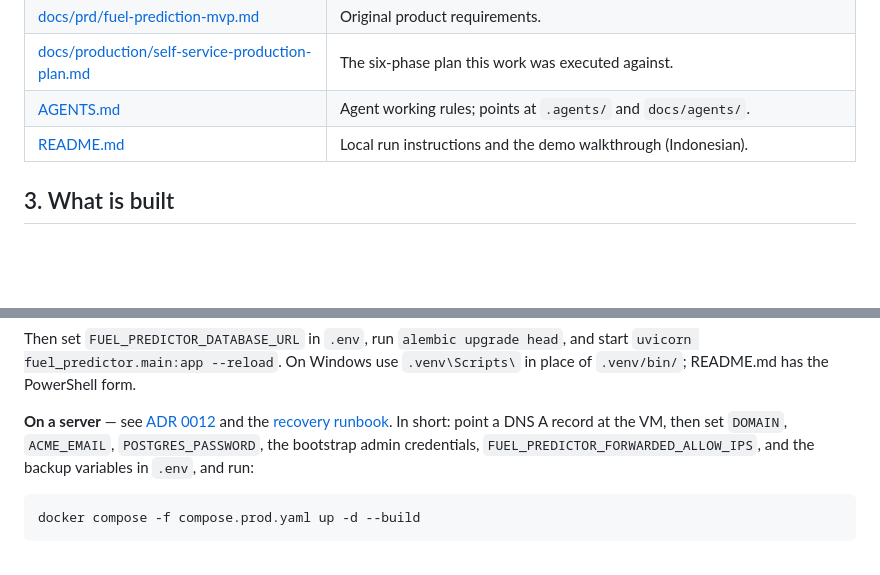
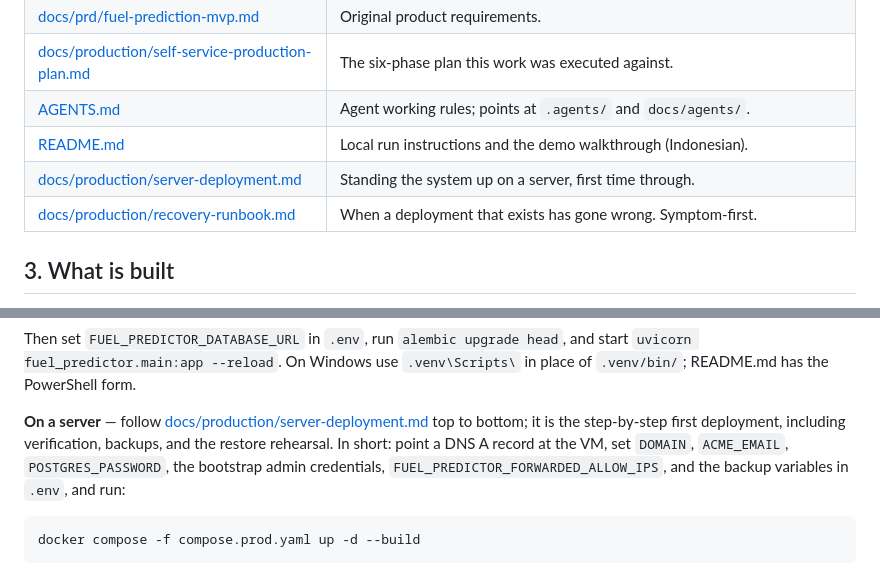
Before and after one commit to Officiel-TinkerThink/fuel-predictor, a Markdown page: HANDOFF.md, 2 parts joined by grey strips. GitHub-like rendering; blank space fills up the shorter version.

````diff
--- a/HANDOFF.md
+++ b/HANDOFF.md
@@ -31,6 +31,8 @@ Model promotion is **always manual** — there is no auto-promotion path anywher
 | [docs/production/self-service-production-plan.md](docs/production/self-service-production-plan.md) | The six-phase plan this work was executed against. |
 | [AGENTS.md](AGENTS.md) | Agent working rules; points at `.agents/` and `docs/agents/`. |
 | [README.md](README.md) | Local run instructions and the demo walkthrough (Indonesian). |
+| [docs/production/server-deployment.md](docs/production/server-deployment.md) | Standing the system up on a server, first time through. |
+| [docs/production/recovery-runbook.md](docs/production/recovery-runbook.md) | When a deployment that exists has gone wrong. Symptom-first. |
 
 ## 3. What is built
 
@@ -243,10 +245,12 @@ Then set `FUEL_PREDICTOR_DATABASE_URL` in `.env`, run `alembic upgrade head`, an
 `uvicorn fuel_predictor.main:app --reload`. On Windows use `.venv\Scripts\` in place of
 `.venv/bin/`; README.md has the PowerShell form.
 
-**On a server** — see [ADR 0012](docs/adr/0012-https-gateway-and-encrypted-backup.md) and the
-[recovery runbook](docs/production/recovery-runbook.md). In short: point a DNS A record at the VM,
-then set `DOMAIN`, `ACME_EMAIL`, `POSTGRES_PASSWORD`, the bootstrap admin credentials,
-`FUEL_PREDICTOR_FORWARDED_ALLOW_IPS`, and the backup variables in `.env`, and run:
+**On a server** — follow
+[docs/production/server-deployment.md](docs/production/server-deployment.md) top to bottom; it is
+the step-by-step first deployment, including verification, backups, and the restore rehearsal.
+In short: point a DNS A record at the VM, set `DOMAIN`, `ACME_EMAIL`, `POSTGRES_PASSWORD`, the
+bootstrap admin credentials, `FUEL_PREDICTOR_FORWARDED_ALLOW_IPS`, and the backup variables in
+`.env`, and run:
 
 ```bash
 docker compose -f compose.prod.yaml up -d --build
````
Also changed, not shown: docs/production/server-deployment.md (added, +341 -0 lines).
